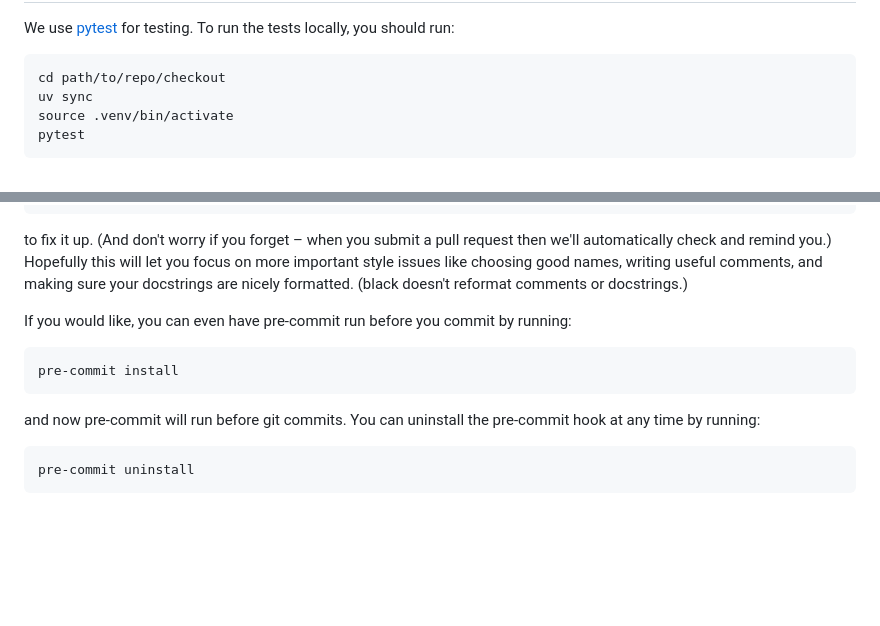
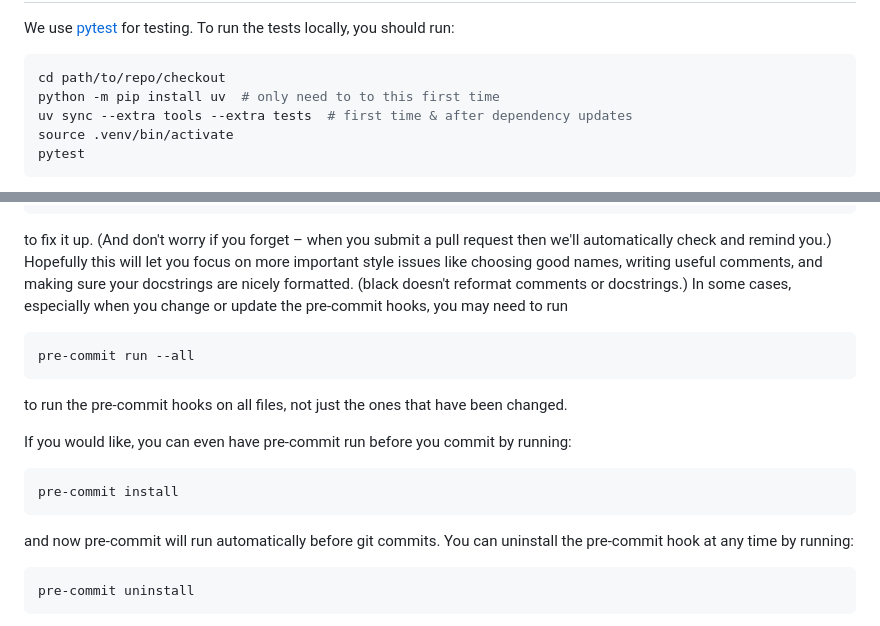
Before and after one commit to CoolCat467/Scanner-Server, a Markdown page: CONTRIBUTING.md, 2 parts joined by grey strips. Rendered like a GitHub page; blank space fills up the shorter version.

Commit message:
Add note about `pre-commit run --all` and installing test dependencies

````diff
--- a/CONTRIBUTING.md
+++ b/CONTRIBUTING.md
@@ -122,7 +122,8 @@ should run:
 
 ```shell
 cd path/to/repo/checkout
-uv sync
+python -m pip install uv  # only need to to this first time
+uv sync --extra tools --extra tests  # first time & after dependency updates
 source .venv/bin/activate
 pytest
 ```
@@ -177,7 +178,15 @@ to fix it up. (And don't worry if you forget – when you submit a pull request
 then we'll automatically check and remind you.) Hopefully this will let you
 focus on more important style issues like choosing good names, writing useful
 comments, and making sure your docstrings are nicely formatted. (black doesn't
-reformat comments or docstrings.)
+reformat comments or docstrings.) In some cases, especially when you change
+or update the pre-commit hooks, you may need to run
+
+```shell
+pre-commit run --all
+```
+
+to run the pre-commit hooks on all files, not just the ones that have
+been changed.
 
 If you would like, you can even have pre-commit run before you commit by
 running:
@@ -186,8 +195,8 @@ running:
 pre-commit install
 ```
 
-and now pre-commit will run before git commits. You can uninstall the
-pre-commit hook at any time by running:
+and now pre-commit will run automatically before git commits. You can
+uninstall the pre-commit hook at any time by running:
 
 ```shell
 pre-commit uninstall
````
